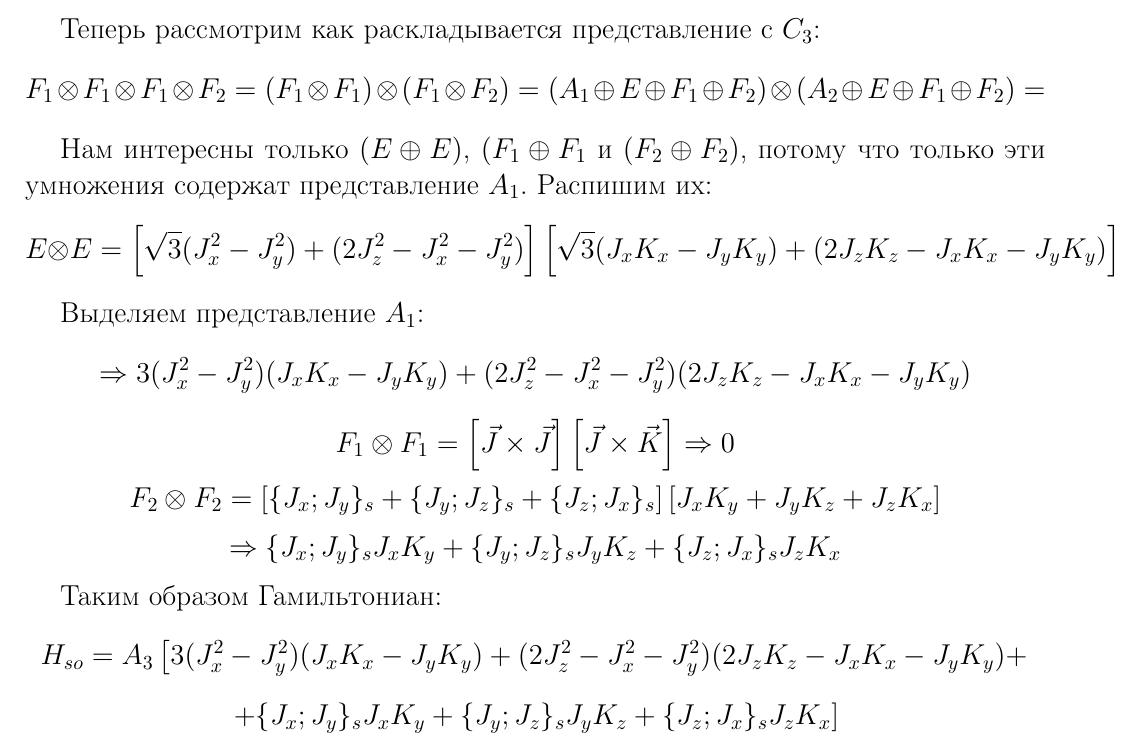
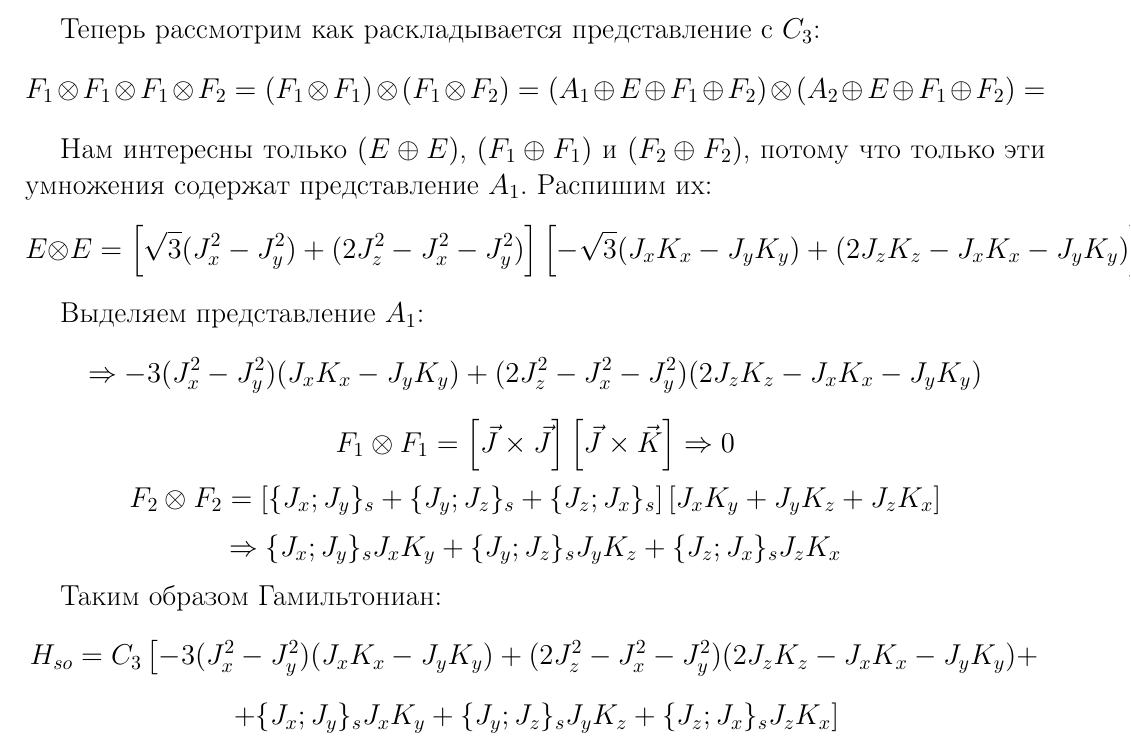
Before and after one commit to drakanoy/laby_fizika, a LaTeX document (src/DZ/DZ_electro_dynamics.tex): part of the page, cut so that both start at the same text. Compiled offline with pdfLaTeX.

Commit message:
ДЗ 6 оптика полупроводников

```diff
--- a/src/DZ/DZ_electro_dynamics.tex
+++ b/src/DZ/DZ_electro_dynamics.tex
@@ -55,13 +55,13 @@
 \[
     F_1 \otimes F_1 \otimes F_1 \otimes F_2 = (F_1 \otimes F_1) \otimes (F_1 \otimes F_2) = (A_1 \oplus E \oplus F_1 \oplus F_2) \otimes (A_2 \oplus E \oplus F_1 \oplus F_2) =
 \]
-\par Нам интересны только $(E \oplus E)$, $(F_1 \oplus F_1$ и $(F_2 \oplus F_2)$, потому что только эти умножения содержат представление $A_1$. Распишим их:
+\par Нам интересны только $(E \oplus E)$, $(F_1 \oplus F_1)$ и $(F_2 \oplus F_2)$, потому что только эти умножения содержат представление $A_1$. Распишим их:
 \[
-    E \otimes E = \left[ \sqrt{3} (J_x^2 - J_y^2) + (2J_z^2 - J_x^2 - J_y^2) \right] \left[ \sqrt{3} (J_x K_x - J_y K_y) + (2J_z K_z - J_x K_x - J_y K_y) \right]
+    E \otimes E = \left[ \sqrt{3} (J_x^2 - J_y^2) + (2J_z^2 - J_x^2 - J_y^2) \right] \left[ -\sqrt{3} (J_x K_x - J_y K_y) + (2J_z K_z - J_x K_x - J_y K_y) \right]
 \]
 \par Выделяем представление $A_1$:
 \[
-    \Rightarrow 3 (J_x^2 - J_y^2) (J_x K_x - J_y K_y) + (2J_z^2 - J_x^2 - J_y^2) (2J_z K_z - J_x K_x - J_y K_y)
+    \Rightarrow -3 (J_x^2 - J_y^2) (J_x K_x - J_y K_y) + (2J_z^2 - J_x^2 - J_y^2) (2J_z K_z - J_x K_x - J_y K_y)
 \]
 \[
     F_1 \otimes F_1 = \left[ \vec{J} \times \vec{J} \right] \left[ \vec{J} \times \vec{K} \right] \Rightarrow 0
@@ -74,7 +74,7 @@
 \]
 \par Таким образом Гамильтониан:
 \[
-    H_{so} = A_3 \left[ 3 (J_x^2 - J_y^2) (J_x K_x - J_y K_y) + (2J_z^2 - J_x^2 - J_y^2) (2J_z K_z - J_x K_x - J_y K_y) + \right.
+    H_{so} = C_3 \left[ -3 (J_x^2 - J_y^2) (J_x K_x - J_y K_y) + (2J_z^2 - J_x^2 - J_y^2) (2J_z K_z - J_x K_x - J_y K_y) + \right.
 \]
 \[
     \left. + \{ J_x ; J_y \}_s J_x K_y + \{ J_y ; J_z \}_s J_y K_z + \{ J_z ; J_x \}_s J_z K_x \right]
```
Also changed, not shown: out/DZ_electro_dynamics.pdf, 2 other files.
